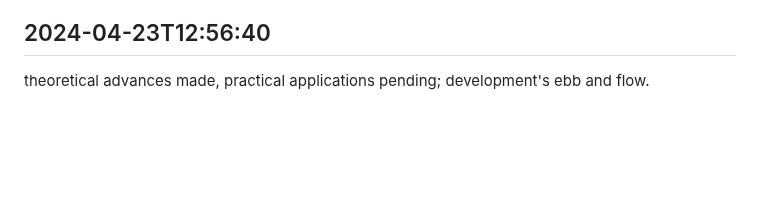
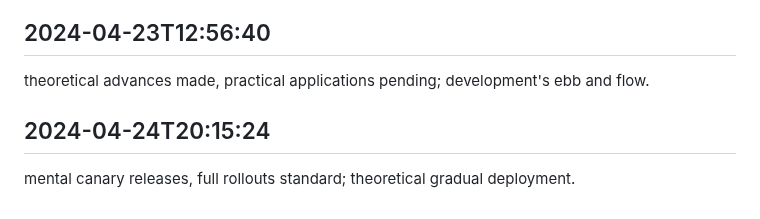
Before and after one commit to mrsandy1965/colabrate, a Markdown page: worklog.md, the part around the change. Drawn GitHub-style; blank space fills up the shorter version.

Commit message:
wrapped it all up

```diff
--- a/worklog.md
+++ b/worklog.md
@@ -4002,3 +4002,6 @@ mental thread pooling, single-threaded execution continued; concurrency in thoug
 
 ## 2024-04-23T12:56:40
 theoretical advances made, practical applications pending; development's ebb and flow.
+
+## 2024-04-24T20:15:24
+mental canary releases, full rollouts standard; theoretical gradual deployment.
```
